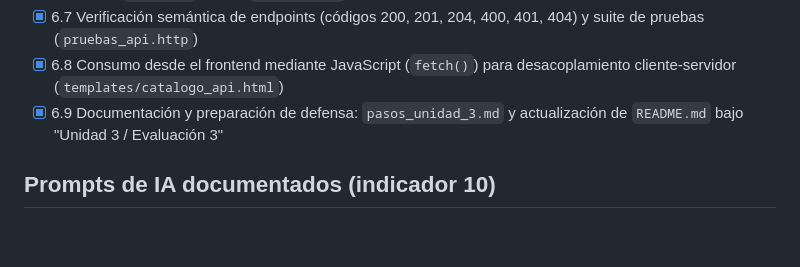
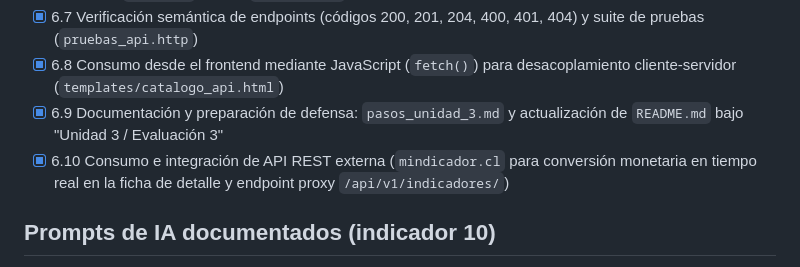
Before and after one commit to vickotoAguilera/proyecto-django-front-mas-back, a Markdown page: PROGRESO.md, the part around the change. Rendered like a GitHub page; blank space fills up the shorter version.

```diff
--- a/PROGRESO.md
+++ b/PROGRESO.md
@@ -76,6 +76,7 @@
 - [x] 6.7 Verificación semántica de endpoints (códigos 200, 201, 204, 400, 401, 404) y suite de pruebas (`pruebas_api.http`)
 - [x] 6.8 Consumo desde el frontend mediante JavaScript (`fetch()`) para desacoplamiento cliente-servidor (`templates/catalogo_api.html`)
 - [x] 6.9 Documentación y preparación de defensa: `pasos_unidad_3.md` y actualización de `README.md` bajo "Unidad 3 / Evaluación 3"
+- [x] 6.10 Consumo e integración de API REST externa (`mindicador.cl` para conversión monetaria en tiempo real en la ficha de detalle y endpoint proxy `/api/v1/indicadores/`)
 
 ## Prompts de IA documentados (indicador 10)
 
```
Also changed, not shown: README.md (+15 -0 lines), evidencias/api-externa-indicadores-drf.png (added), evidencias/api-externa-mindicador-detalle.png (added), 5 other files.
